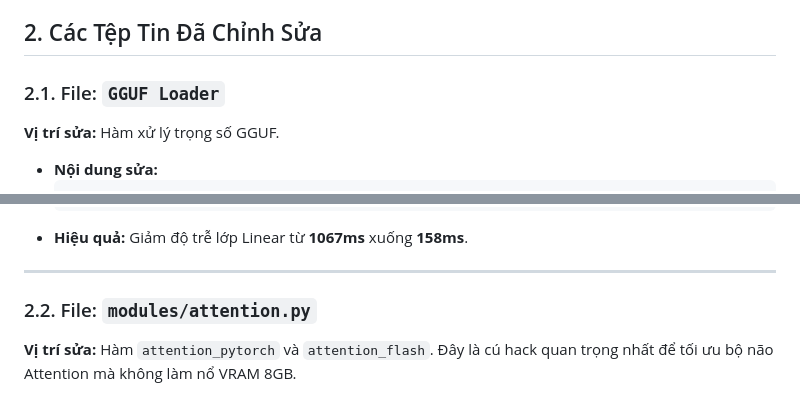
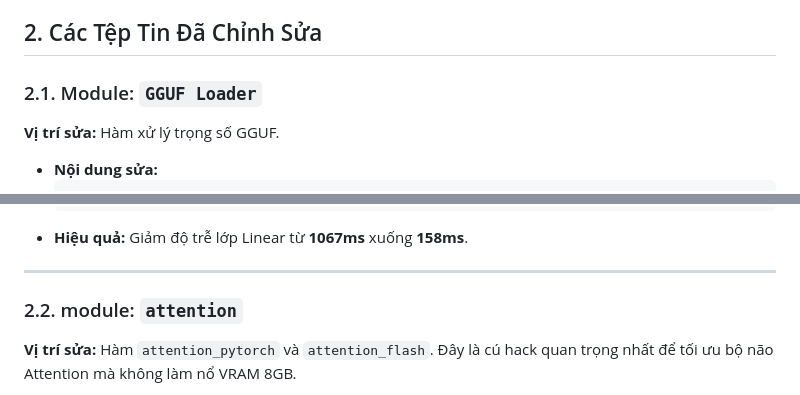
Before and after one commit to TimmyHeart/CVforhire, a Markdown page: alpha0.0.1/Trick lõ.md, 2 parts joined by grey strips. GitHub-like rendering.

````diff
--- a/alpha0.0.1/Trick lõ.md
+++ b/alpha0.0.1/Trick lõ.md
@@ -5,7 +5,7 @@ Báo cáo chi tiết quá trình tinh chỉnh mã nguồn ComfyUI để khắc p
 ## 1. Tổng Quan Vấn Đề
 Dòng card CMP 40HX (kiến trúc Turing tương tự RTX 2060/2070 nhưng dành cho đào coin) gặp hiện tượng "nghẽn cổ chai" cực nặng khi xử lý kiểu dữ liệu **Float16 (FP16)** trong AI, dẫn đến tốc độ cực chậm. Giải pháp là ép hệ thống tính toán trên **Float32 (FP32)** ở những điểm xung yếu nhưng vẫn phải bảo toàn VRAM.
 ## 2. Các Tệp Tin Đã Chỉnh Sửa
-### 2.1. File: `GGUF Loader`
+### 2.1. Module: `GGUF Loader`
 **Vị trí sửa:** Hàm xử lý trọng số GGUF.
 * **Nội dung sửa:**
     ```python
@@ -23,7 +23,7 @@ Dòng card CMP 40HX (kiến trúc Turing tương tự RTX 2060/2070 nhưng dành
     ```
 * **Hiệu quả:** Giảm độ trễ lớp Linear từ **1067ms** xuống **158ms**.
 ---
-### 2.2. File: `modules/attention.py`
+### 2.2. module: `attention`
 **Vị trí sửa:** Hàm `attention_pytorch` và `attention_flash`.
 Đây là cú hack quan trọng nhất để tối ưu bộ não Attention mà không làm nổ VRAM 8GB.
 * **Chiến thuật:** "Ve sầu thoát xác" (Lừa hệ thống dùng vỏ FP16 nhưng ruột tính bằng FP32).
````
